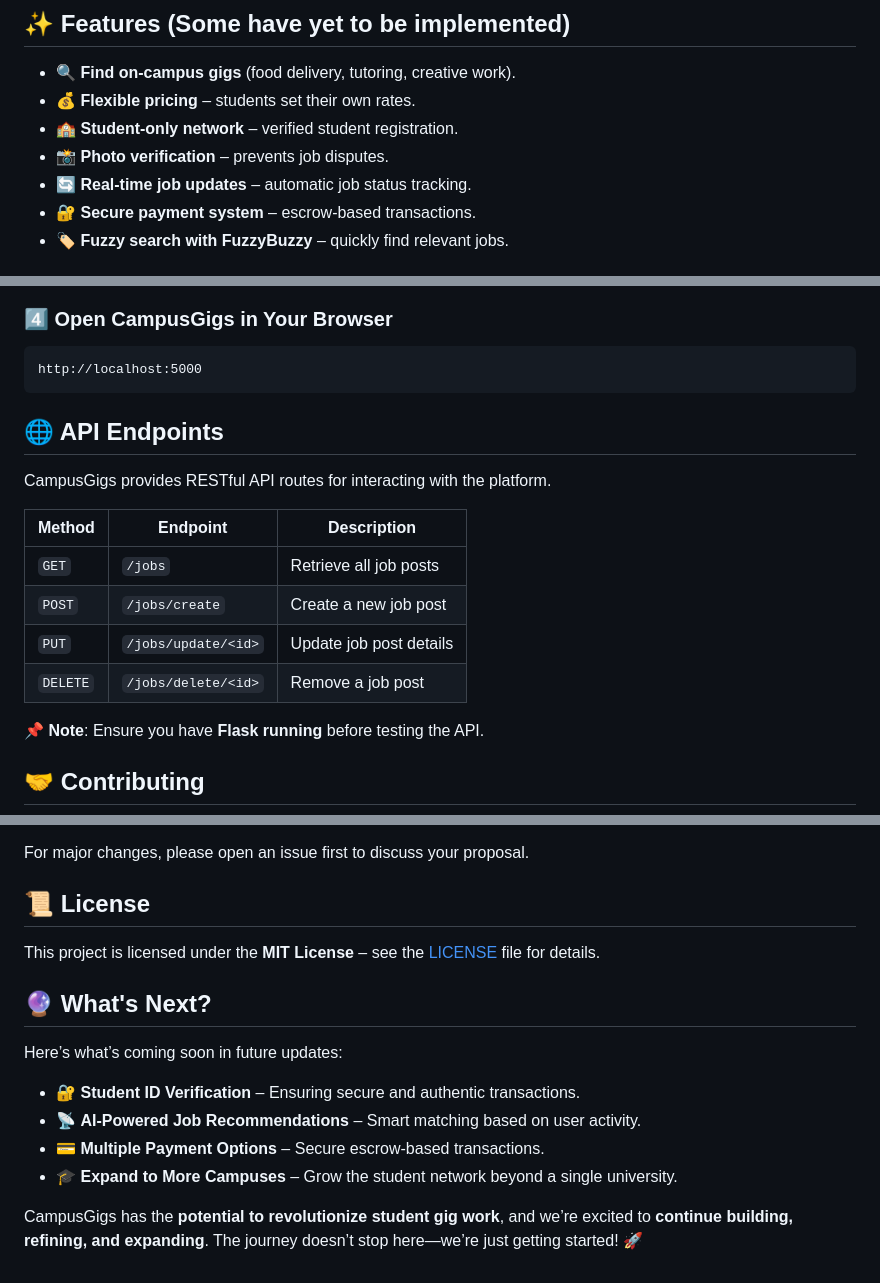
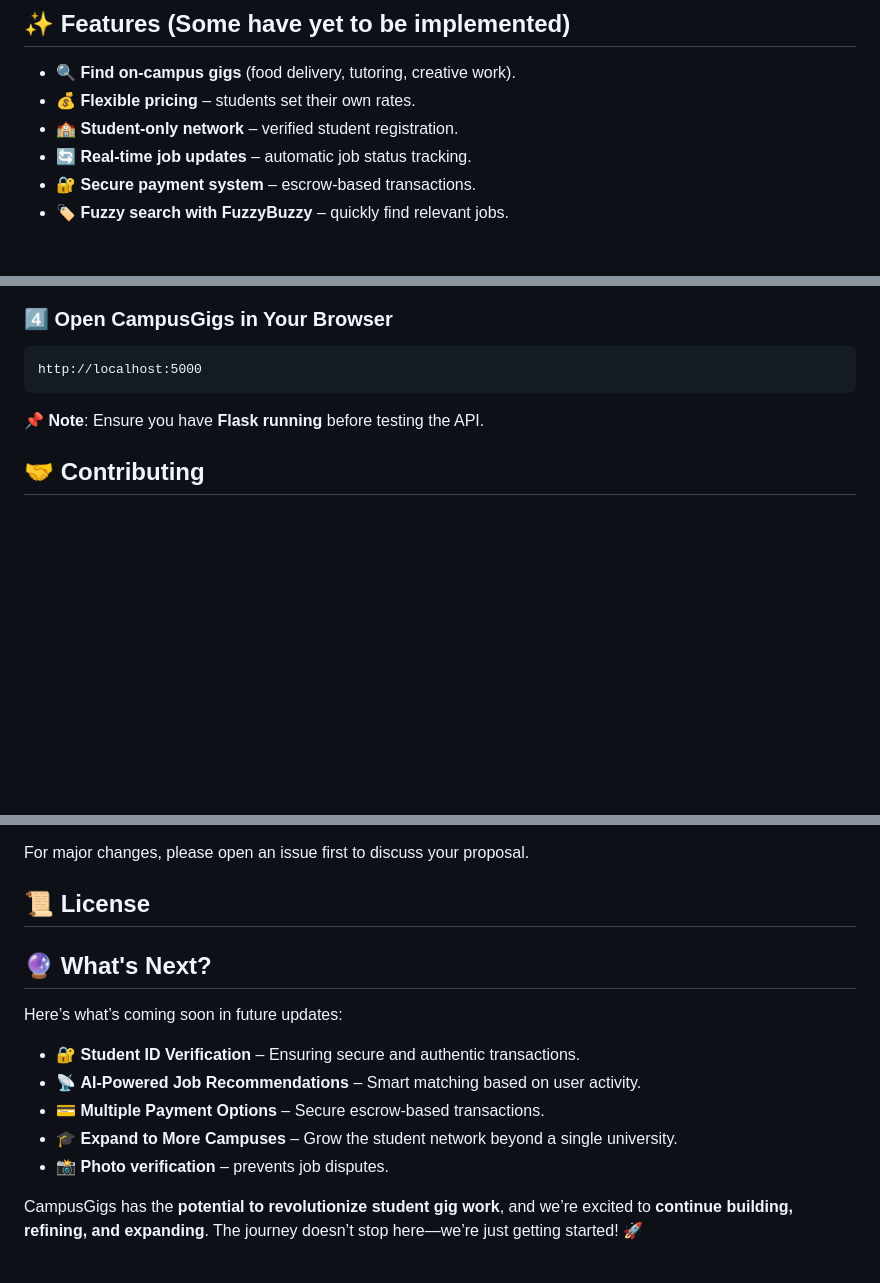
Before and after one commit to kuznimyk/mixed-baddies_fixed, a Markdown page: README.md, 3 parts joined by grey strips. Drawn GitHub-style; blank space fills up the shorter version.

````diff
--- a/README.md
+++ b/README.md
@@ -11,7 +11,6 @@ CampusGigs is a **student-run job posting platform** where students can **post,
 - 🔍 **Find on-campus gigs** (food delivery, tutoring, creative work).
 - 💰 **Flexible pricing** – students set their own rates.
 - 🏫 **Student-only network** – verified student registration.
-- 📸 **Photo verification** – prevents job disputes.
 - 🔄 **Real-time job updates** – automatic job status tracking.
 - 🔐 **Secure payment system** – escrow-based transactions.
 - 🏷 **Fuzzy search with FuzzyBuzzy** – quickly find relevant jobs.
@@ -62,15 +61,7 @@ python3 -m flask run
 http://localhost:5000
 ```
 
-## 🌐 API Endpoints
-CampusGigs provides RESTful API routes for interacting with the platform.
 
-| Method | Endpoint | Description |
-|--------|---------|-------------|
-| `GET`  | `/jobs` | Retrieve all job posts |
-| `POST` | `/jobs/create` | Create a new job post |
-| `PUT`  | `/jobs/update/<id>` | Update job post details |
-| `DELETE` | `/jobs/delete/<id>` | Remove a job post |
 
 📌 **Note**: Ensure you have **Flask running** before testing the API.
 
@@ -96,7 +87,6 @@ We welcome contributions! To contribute:
 For major changes, please open an issue first to discuss your proposal.
 
 ## 📜 License
-This project is licensed under the **MIT License** – see the [LICENSE](LICENSE) file for details.
 
 ## 🔮 What's Next?
 Here’s what’s coming soon in future updates:
@@ -104,5 +94,7 @@ Here’s what’s coming soon in future updates:
 - 📡 **AI-Powered Job Recommendations** – Smart matching based on user activity.
 - 💳 **Multiple Payment Options** – Secure escrow-based transactions.
 - 🎓 **Expand to More Campuses** – Grow the student network beyond a single university.
+-  📸 **Photo verification** – prevents job disputes.
+
 
 CampusGigs has the **potential to revolutionize student gig work**, and we’re excited to **continue building, refining, and expanding**. The journey doesn’t stop here—we’re just getting started! 🚀
````
